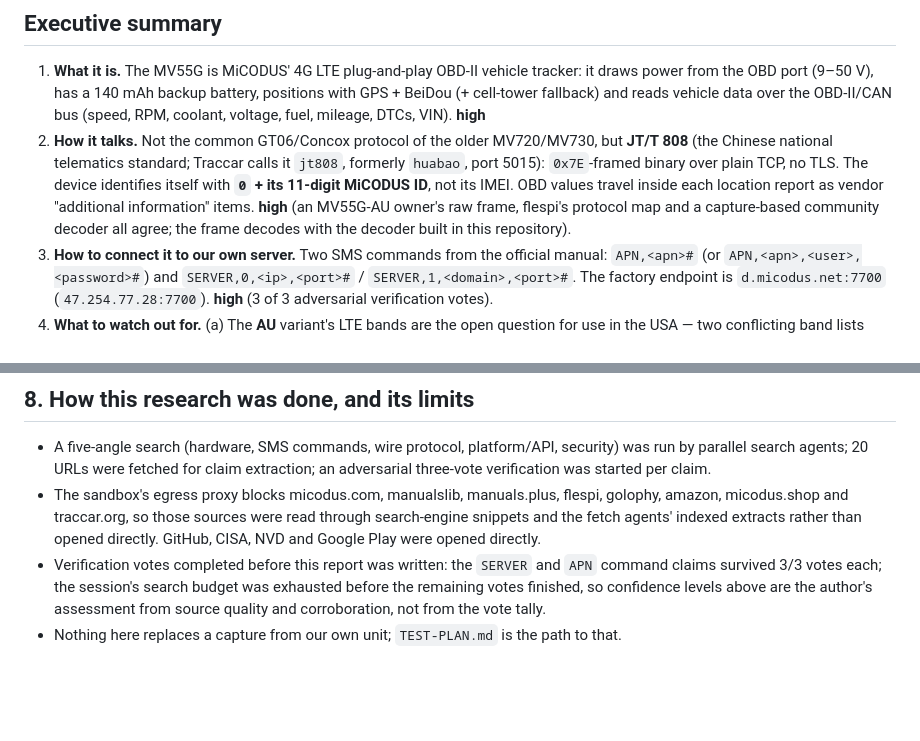
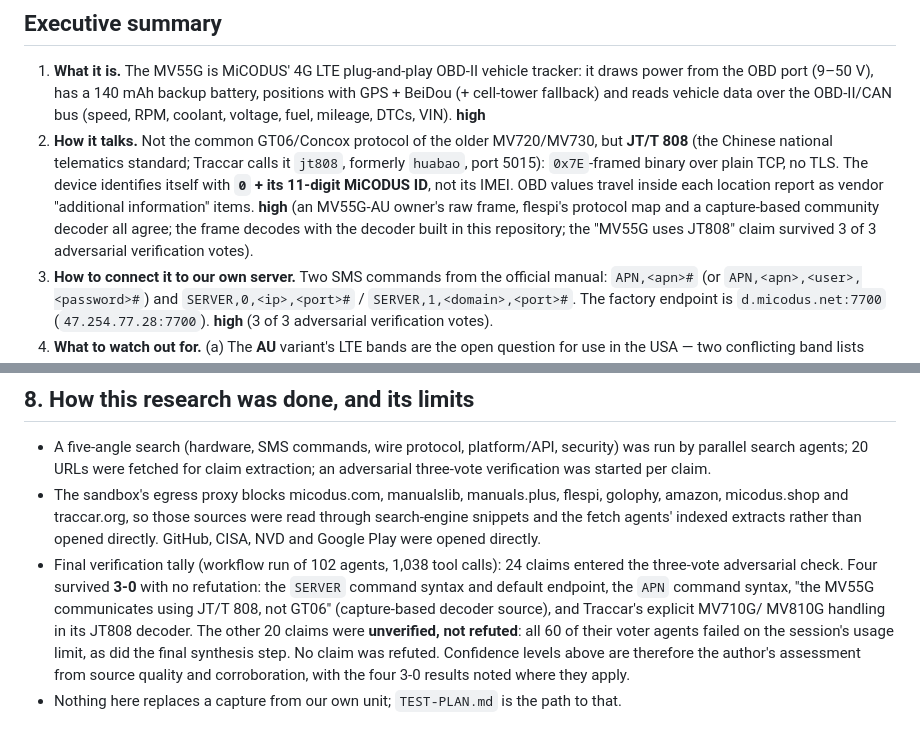
Before and after one commit to info4keyslocksmith-jpg/fifa-world-cup, a Markdown page: micodus-mv55g/docs/RESEARCH-REPORT.md, 2 parts joined by grey strips. Drawn GitHub-style; blank space fills up the shorter version.

Commit message:
Research report: record final verification tally (4 claims 3-0, 20 unverified)
Co-Authored-By: Claude Fable 5.1 <noreply@anthropic.com>
Claude-Session: https://claude.ai/code/session_01FGEoSZvPzimmQ8LhLKL9Qf

```diff
--- a/micodus-mv55g/docs/RESEARCH-REPORT.md
+++ b/micodus-mv55g/docs/RESEARCH-REPORT.md
@@ -19,7 +19,8 @@ from a sibling model.*
    itself with **`0` + its 11-digit MiCODUS ID**, not its IMEI. OBD values travel inside each
    location report as vendor "additional information" items. **high** (an MV55G-AU owner's raw
    frame, flespi's protocol map and a capture-based community decoder all agree; the frame
-   decodes with the decoder built in this repository).
+   decodes with the decoder built in this repository; the "MV55G uses JT808" claim survived
+   3 of 3 adversarial verification votes).
 3. **How to connect it to our own server.** Two SMS commands from the official manual:
    `APN,<apn>#` (or `APN,<apn>,<user>,<password>#`) and `SERVER,0,<ip>,<port>#` /
    `SERVER,1,<domain>,<port>#`. The factory endpoint is `d.micodus.net:7700`
@@ -295,8 +296,13 @@ Secondary / community:
   amazon, micodus.shop and traccar.org, so those sources were read through search-engine
   snippets and the fetch agents' indexed extracts rather than opened directly. GitHub, CISA,
   NVD and Google Play were opened directly.
-- Verification votes completed before this report was written: the `SERVER` and `APN`
-  command claims survived 3/3 votes each; the session's search budget was exhausted before
-  the remaining votes finished, so confidence levels above are the author's assessment from
-  source quality and corroboration, not from the vote tally.
+- Final verification tally (workflow run of 102 agents, 1,038 tool calls): 24 claims entered
+  the three-vote adversarial check. Four survived **3-0** with no refutation: the `SERVER`
+  command syntax and default endpoint, the `APN` command syntax, "the MV55G communicates
+  using JT/T 808, not GT06" (capture-based decoder source), and Traccar's explicit MV710G/
+  MV810G handling in its JT808 decoder. The other 20 claims were **unverified, not
+  refuted**: all 60 of their voter agents failed on the session's usage limit, as did the
+  final synthesis step. No claim was refuted. Confidence levels above are therefore the
+  author's assessment from source quality and corroboration, with the four 3-0 results noted
+  where they apply.
 - Nothing here replaces a capture from our own unit; `TEST-PLAN.md` is the path to that.
```
